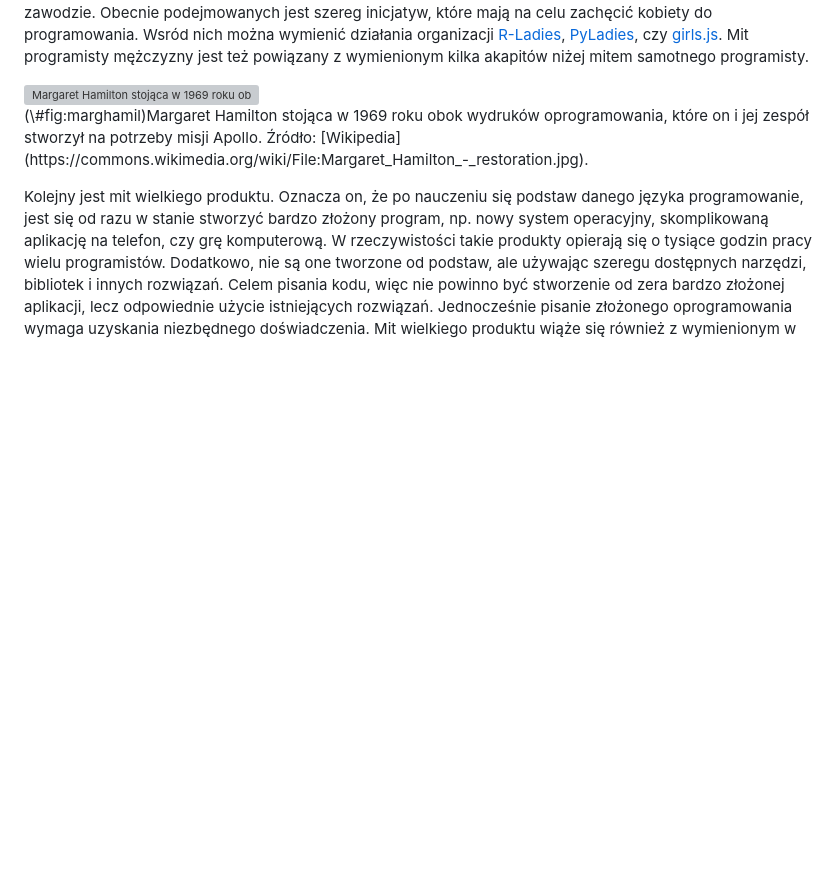
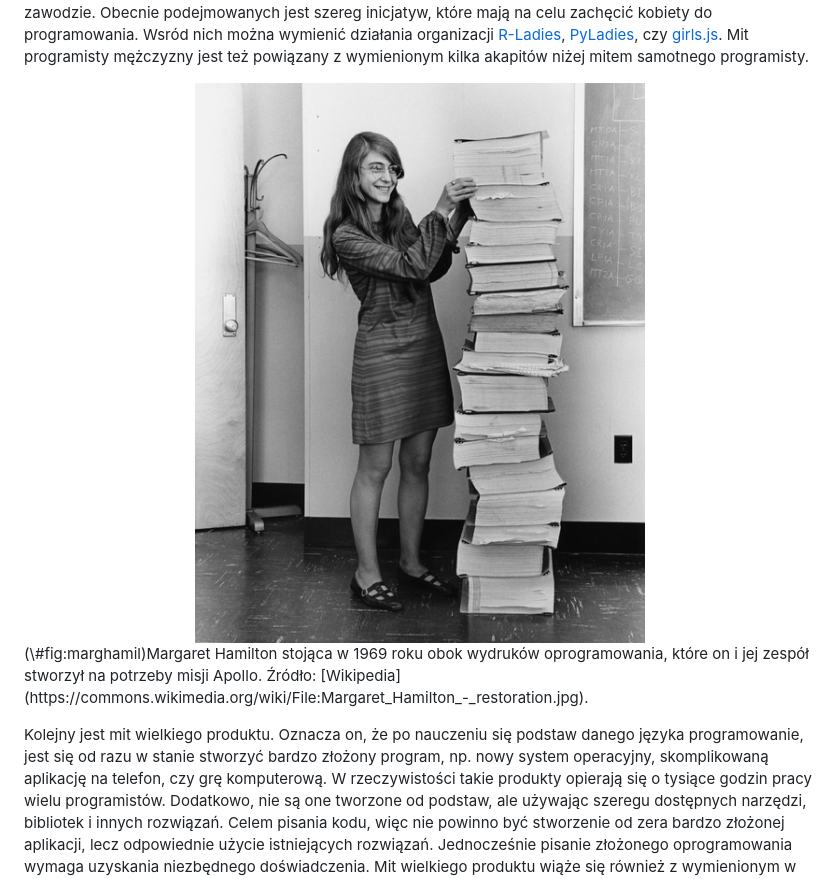
Before and after one commit to Nowosad/elp, a Markdown page: 01-wprowadzenie.md, the part around the change. GitHub-like rendering; pictures changed too: images/margaret-hamilton.png (added); blank space fills up the shorter version; grey boxes are pictures that could not be loaded.

```diff
--- a/01-wprowadzenie.md
+++ b/01-wprowadzenie.md
@@ -70,7 +70,7 @@ Wsród nich można wymienić działania organizacji [R-Ladies](https://rladies.o
 Mit programisty mężczyzny jest też powiązany z wymienionym kilka akapitów niżej mitem samotnego programisty.
 
 <div class="figure" style="text-align: center">
-<img src="images/margaret-hamilton.jpg" alt="Margaret Hamilton stojąca w 1969 roku obok wydruków oprogramowania, które on i jej zespół stworzył na potrzeby misji Apollo. Źródło: [Wikipedia](https://commons.wikimedia.org/wiki/File:Margaret_Hamilton_-_restoration.jpg)." width="100%" />
+<img src="images/margaret-hamilton.png" alt="Margaret Hamilton stojąca w 1969 roku obok wydruków oprogramowania, które on i jej zespół stworzył na potrzeby misji Apollo. Źródło: [Wikipedia](https://commons.wikimedia.org/wiki/File:Margaret_Hamilton_-_restoration.jpg)." width="100%" />
 <p class="caption">(\#fig:marghamil)Margaret Hamilton stojąca w 1969 roku obok wydruków oprogramowania, które on i jej zespół stworzył na potrzeby misji Apollo. Źródło: [Wikipedia](https://commons.wikimedia.org/wiki/File:Margaret_Hamilton_-_restoration.jpg).</p>
 </div>
 
```
Also changed, not shown: 05-obiekty.md (+1 -4 lines), 3 other files.
